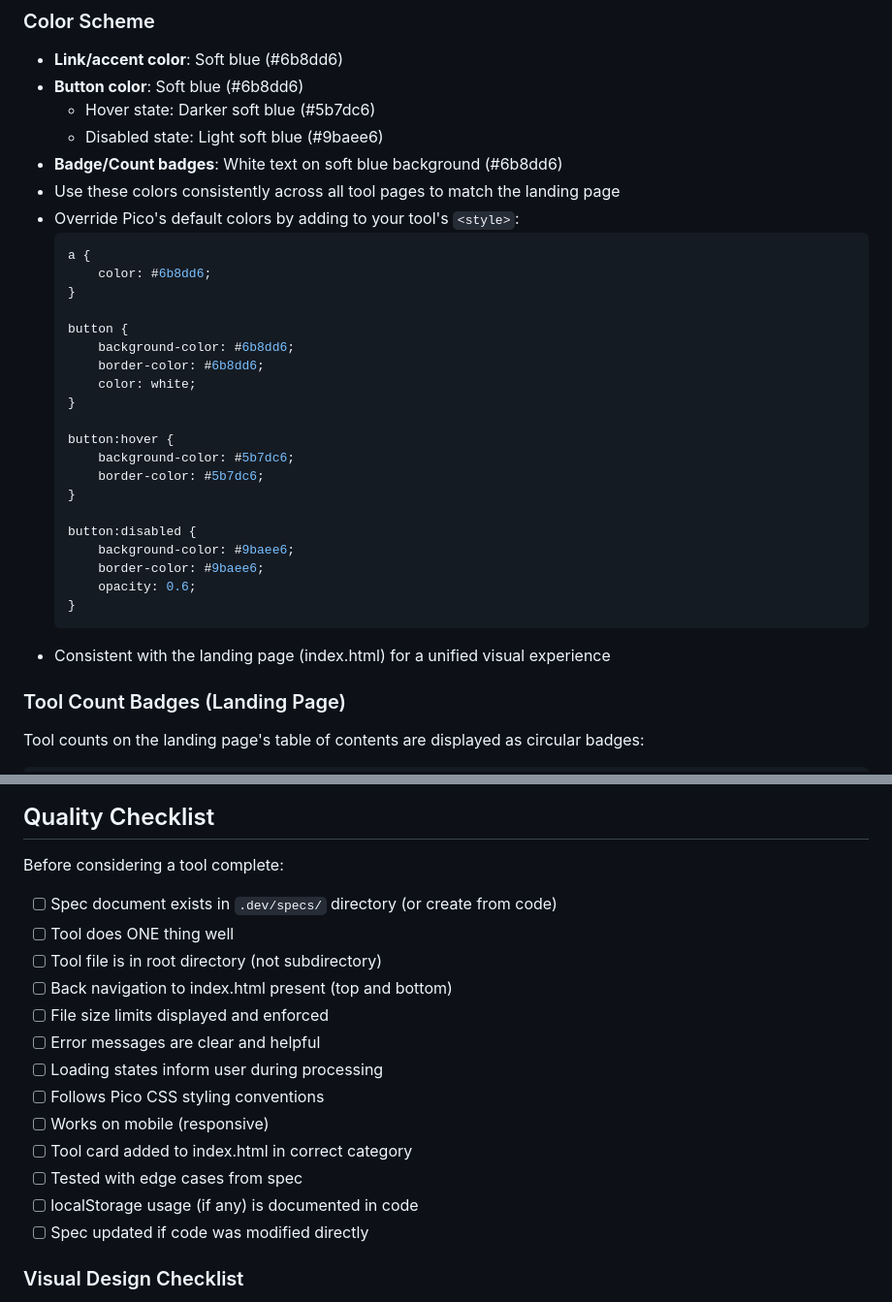
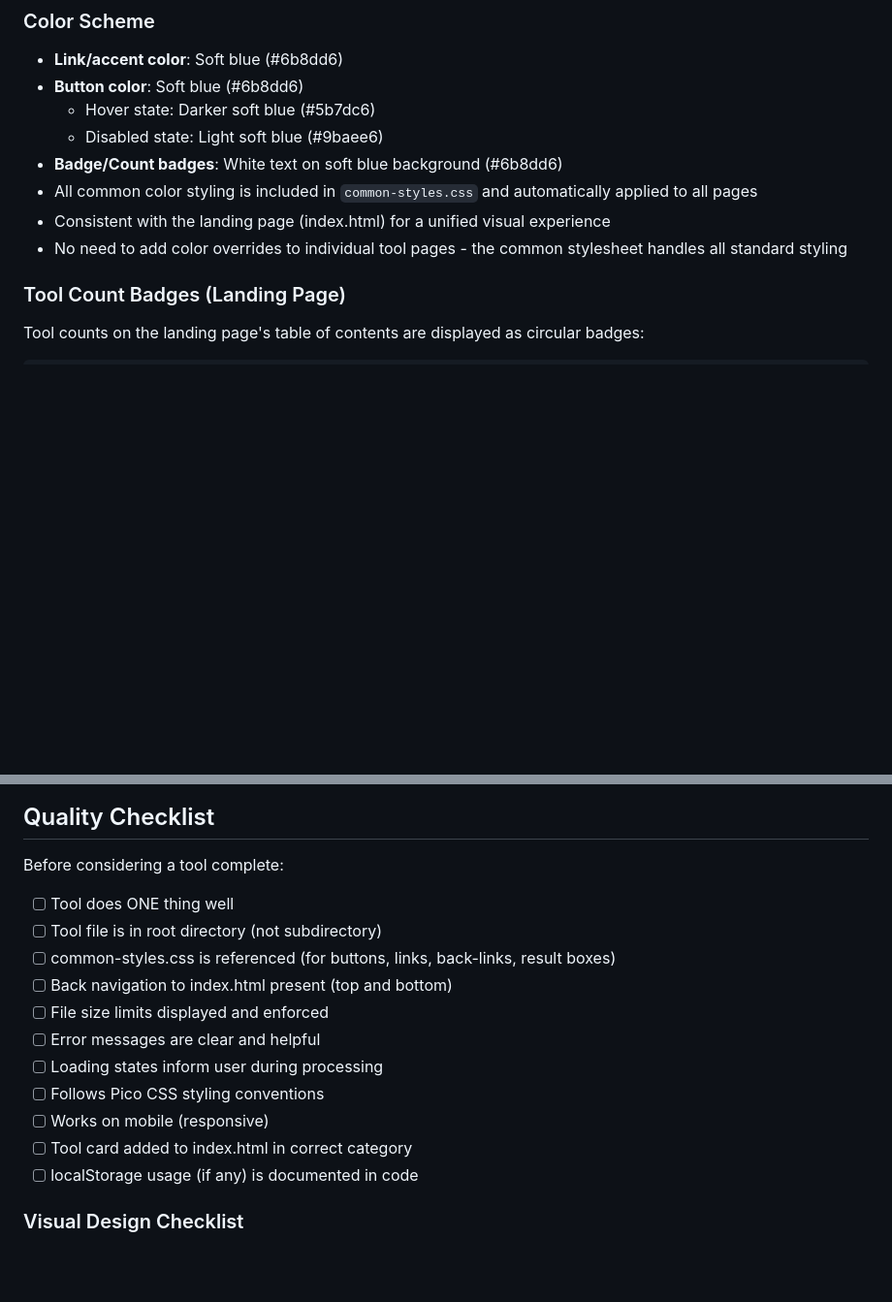
Before and after one commit to atindriyaghosh/tools, a Markdown page: .dev/CLAUDE.md, 2 parts joined by grey strips. Shown at 97% size. Rendered like a GitHub page; blank space fills up the shorter version.

````diff
--- a/.dev/CLAUDE.md
+++ b/.dev/CLAUDE.md
@@ -93,31 +68,9 @@ repo-root/
   - Hover state: Darker soft blue (#5b7dc6)
   - Disabled state: Light soft blue (#9baee6)
 - **Badge/Count badges**: White text on soft blue background (#6b8dd6)
-- Use these colors consistently across all tool pages to match the landing page
-- Override Pico's default colors by adding to your tool's `<style>`:
-  ```css
-  a {
-      color: #6b8dd6;
-  }
-
-  button {
-      background-color: #6b8dd6;
-      border-color: #6b8dd6;
-      color: white;
-  }
-
-  button:hover {
-      background-color: #5b7dc6;
-      border-color: #5b7dc6;
-  }
-
-  button:disabled {
-      background-color: #9baee6;
-      border-color: #9baee6;
-      opacity: 0.6;
-  }
-  ```
+- All common color styling is included in `common-styles.css` and automatically applied to all pages
 - Consistent with the landing page (index.html) for a unified visual experience
+- No need to add color overrides to individual tool pages - the common stylesheet handles all standard styling
 
 ### Tool Count Badges (Landing Page)
 Tool counts on the landing page's table of contents are displayed as circular badges:
@@ -482,9 +423,9 @@ All individual tool pages (pdf-to-image.html, timezone-converter.html, etc.) fol
 ## Quality Checklist
 
 Before considering a tool complete:
-- [ ] Spec document exists in `.dev/specs/` directory (or create from code)
 - [ ] Tool does ONE thing well
 - [ ] Tool file is in root directory (not subdirectory)
+- [ ] common-styles.css is referenced (for buttons, links, back-links, result boxes)
 - [ ] Back navigation to index.html present (top and bottom)
 - [ ] File size limits displayed and enforced
 - [ ] Error messages are clear and helpful
@@ -492,9 +433,7 @@ Before considering a tool complete:
 - [ ] Follows Pico CSS styling conventions
 - [ ] Works on mobile (responsive)
 - [ ] Tool card added to index.html in correct category
-- [ ] Tested with edge cases from spec
 - [ ] localStorage usage (if any) is documented in code
-- [ ] Spec updated if code was modified directly
 
 ### Visual Design Checklist
 - [ ] Tool name uses Title Case (no icons/emojis)
````
Also changed, not shown: other parts of .dev/CLAUDE.md (+31 -80 lines).
